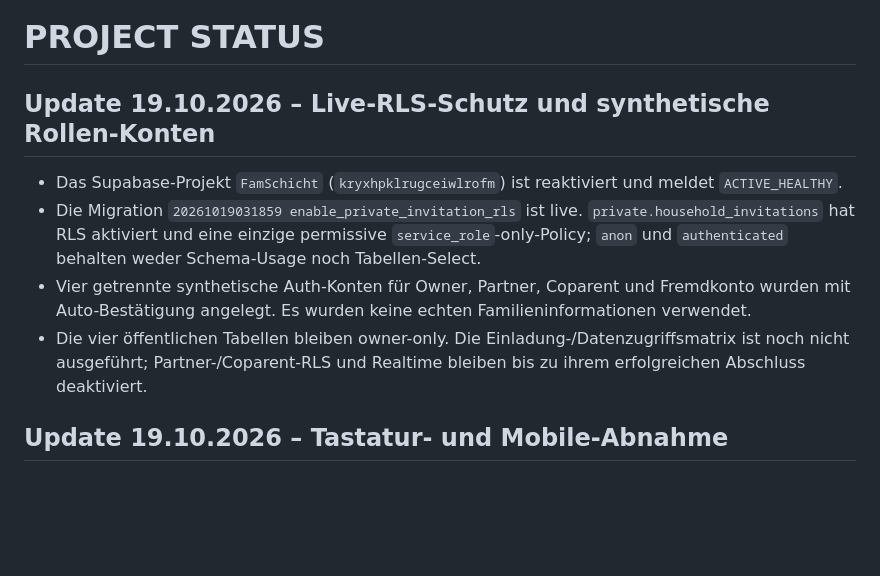
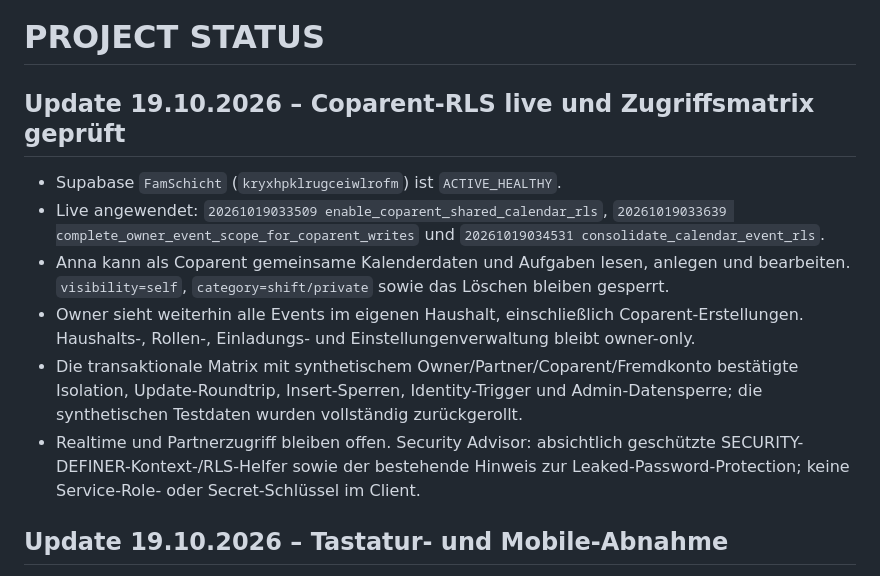
Before and after one commit to bndkxbqf2g-stack/FamSchicht, a Markdown page: docs/PROJECT_STATUS.md, the part around the change. Rendered like a GitHub page; blank space fills up the shorter version.

Commit message:
docs: record live coparent matrix result

```diff
--- a/docs/PROJECT_STATUS.md
+++ b/docs/PROJECT_STATUS.md
@@ -1,10 +1,12 @@
 # PROJECT STATUS
 
-## Update 19.10.2026 – Live-RLS-Schutz und synthetische Rollen-Konten
-- Das Supabase-Projekt `FamSchicht` (`kryxhpklrugceiwlrofm`) ist reaktiviert und meldet `ACTIVE_HEALTHY`.
-- Die Migration `20261019031859 enable_private_invitation_rls` ist live. `private.household_invitations` hat RLS aktiviert und eine einzige permissive `service_role`-only-Policy; `anon` und `authenticated` behalten weder Schema-Usage noch Tabellen-Select.
-- Vier getrennte synthetische Auth-Konten für Owner, Partner, Coparent und Fremdkonto wurden mit Auto-Bestätigung angelegt. Es wurden keine echten Familieninformationen verwendet.
-- Die vier öffentlichen Tabellen bleiben owner-only. Die Einladung-/Datenzugriffsmatrix ist noch nicht ausgeführt; Partner-/Coparent-RLS und Realtime bleiben bis zu ihrem erfolgreichen Abschluss deaktiviert.
+## Update 19.10.2026 – Coparent-RLS live und Zugriffsmatrix geprüft
+- Supabase `FamSchicht` (`kryxhpklrugceiwlrofm`) ist `ACTIVE_HEALTHY`.
+- Live angewendet: `20261019033509 enable_coparent_shared_calendar_rls`, `20261019033639 complete_owner_event_scope_for_coparent_writes` und `20261019034531 consolidate_calendar_event_rls`.
+- Anna kann als Coparent gemeinsame Kalenderdaten und Aufgaben lesen, anlegen und bearbeiten. `visibility=self`, `category=shift/private` sowie das Löschen bleiben gesperrt.
+- Owner sieht weiterhin alle Events im eigenen Haushalt, einschließlich Coparent-Erstellungen. Haushalts-, Rollen-, Einladungs- und Einstellungenverwaltung bleibt owner-only.
+- Die transaktionale Matrix mit synthetischem Owner/Partner/Coparent/Fremdkonto bestätigte Isolation, Update-Roundtrip, Insert-Sperren, Identity-Trigger und Admin-Datensperre; die synthetischen Testdaten wurden vollständig zurückgerollt.
+- Realtime und Partnerzugriff bleiben offen. Security Advisor: absichtlich geschützte SECURITY-DEFINER-Kontext-/RLS-Helfer sowie der bestehende Hinweis zur Leaked-Password-Protection; keine Service-Role- oder Secret-Schlüssel im Client.
 
 ## Update 19.10.2026 – Tastatur- und Mobile-Abnahme
 - Die sechs Hauptansichten Übersicht, Kalender, Heute, Familie, Dienste und Einstellungen wurden im laufenden Browser mit synthetischen lokalen Daten per Tastatur geprüft. Ansichtswechsel setzen den Fokus in den neuen Kontext; der Kalender verwendet roving Tagesziele mit Pfeilnavigation.
```
